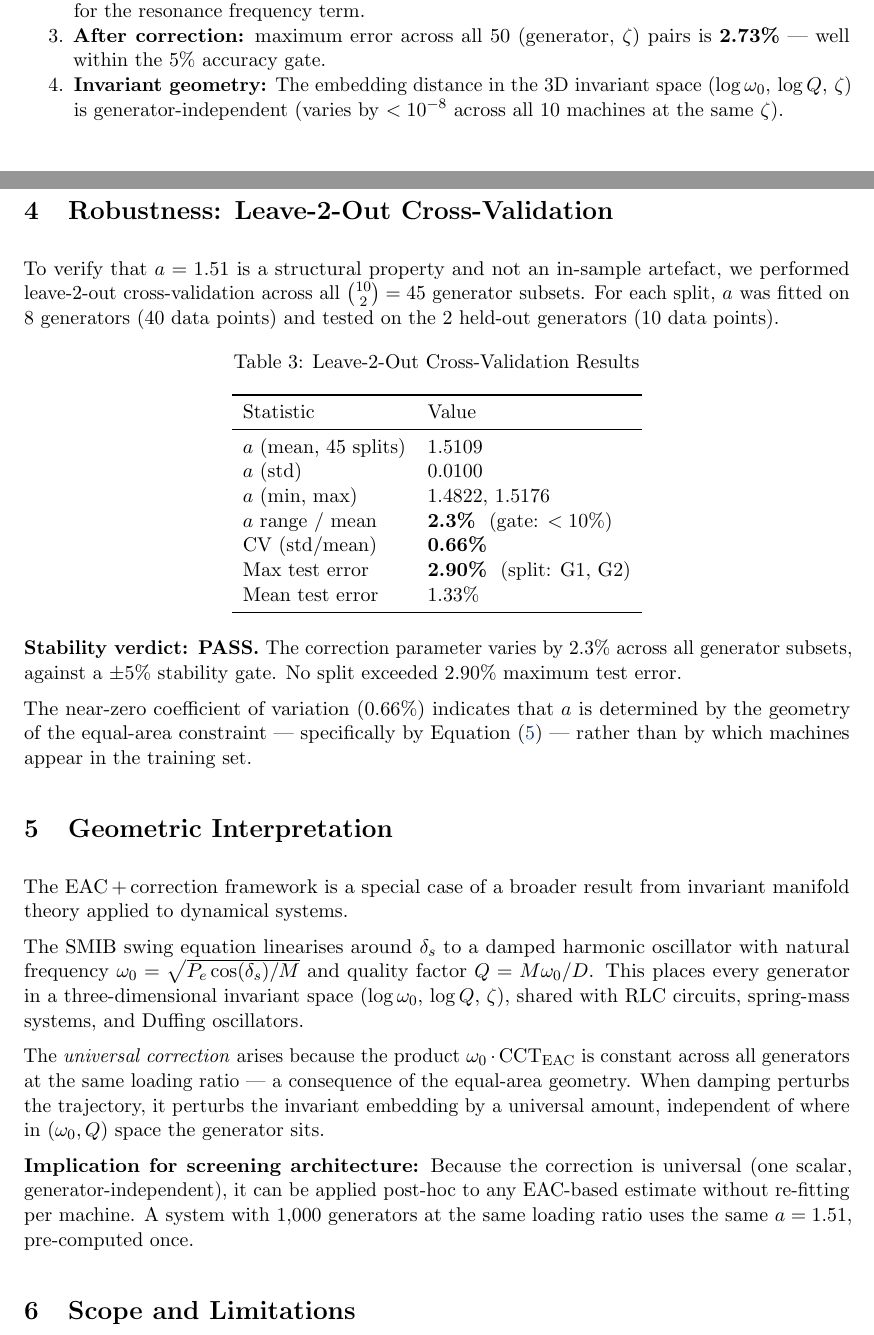
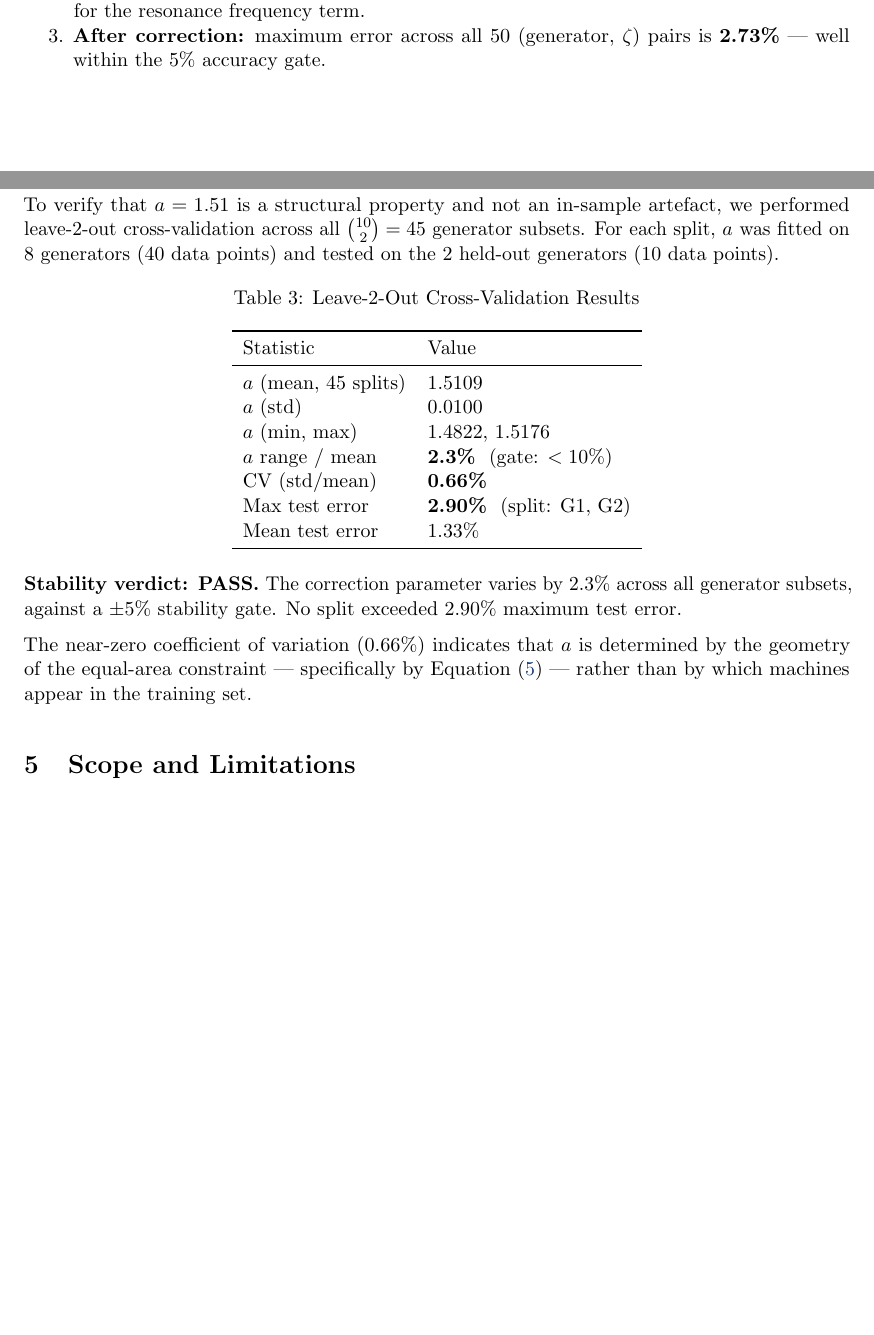
Before and after one commit to YoNiko2063/unified-tensor-system, a LaTeX paper (technical_brief/technical_brief.tex): two parts of pages 4 and 5 of 6, joined at a grey line, cut so that both start at the same text, the shorter picture padded with empty space. Compiled offline with pdfLaTeX.

Commit message:
Strip Section 5 (Geometric Interpretation) from technical brief
Removes cross-domain invariant space claim (RLC/spring-mass/Duffing)
and invariant manifold framing — not covered by provisional patent.
Paper is complete on power systems scope: EAC + damping correction,
IEEE 39-bus validation, cross-validation. Safe for arXiv submission.

Co-Authored-By: Claude Sonnet 4.6 <noreply@anthropic.com>

```diff
--- a/technical_brief/technical_brief.tex
+++ b/technical_brief/technical_brief.tex
@@ -253,9 +253,6 @@ Key findings:
   frequency term.
 \item \textbf{After correction:} maximum error across all 50 (generator, $\zeta$)
   pairs is \textbf{2.73\%} --- well within the 5\% accuracy gate.
-\item \textbf{Invariant geometry:} The embedding distance in the 3D invariant
-  space $(\log\omega_0,\, \log Q,\, \zeta)$ is generator-independent (varies
-  by $< 10^{-8}$ across all 10 machines at the same $\zeta$).
 \end{enumerate}
 
 % ─────────────────────────────────────────────────────────────────────────────
@@ -294,31 +291,6 @@ The near-zero coefficient of variation (0.66\%) indicates that $a$ is
 determined by the geometry of the equal-area constraint --- specifically by
 Equation~\eqref{eq:universal} --- rather than by which machines appear in
 the training set.
-
-% ─────────────────────────────────────────────────────────────────────────────
-\section{Geometric Interpretation}
-
-The EAC\,+\,correction framework is a special case of a broader result from
-invariant manifold theory applied to dynamical systems.
-
-The SMIB swing equation linearises around $\delta_s$ to a damped harmonic
-oscillator with natural frequency $\omega_0 = \sqrt{P_e\cos(\delta_s)/M}$
-and quality factor $Q = M\omega_0/D$.  This places every generator in a
-three-dimensional invariant space $(\log\omega_0,\, \log Q,\, \zeta)$,
-shared with RLC circuits, spring-mass systems, and Duffing oscillators.
-
-The \emph{universal correction} arises because the product
-$\omega_0 \cdot \text{CCT}_{\text{EAC}}$ is constant across all generators
-at the same loading ratio --- a consequence of the equal-area geometry.
-When damping perturbs the trajectory, it perturbs the invariant embedding by
-a universal amount, independent of where in $(\omega_0, Q)$ space the
-generator sits.
-
-\textbf{Implication for screening architecture:}
-Because the correction is universal (one scalar, generator-independent),
-it can be applied post-hoc to any EAC-based estimate without re-fitting per
-machine.  A system with 1{,}000 generators at the same loading ratio uses
-the same $a = 1.51$, pre-computed once.
 
 % ─────────────────────────────────────────────────────────────────────────────
 \section{Scope and Limitations}
```
Also changed, not shown: technical_brief/technical_brief.pdf.
